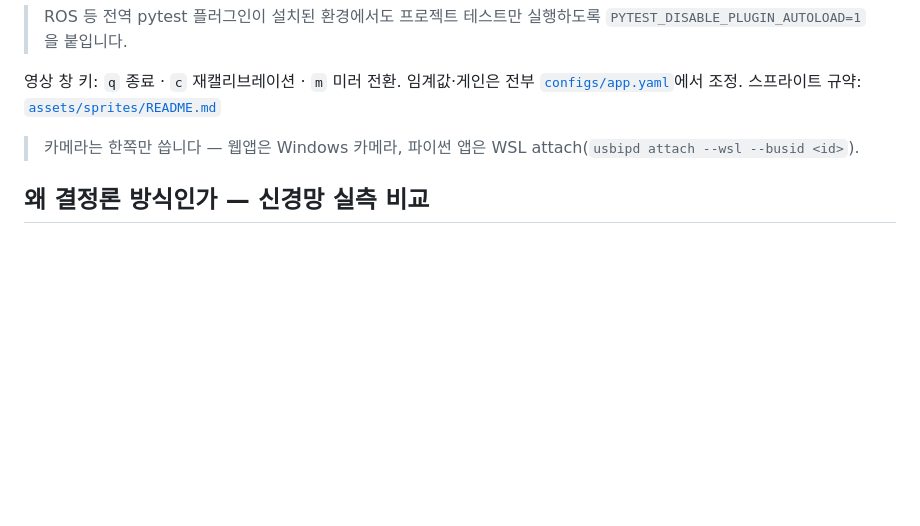
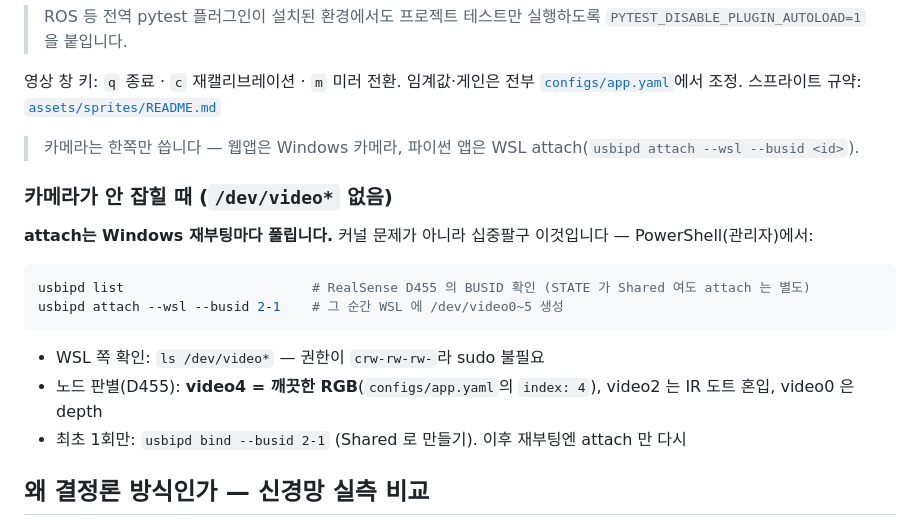
Before and after one commit to ingon1026/drawface-live, a Markdown page: README.md, the part around the change. GitHub-like rendering; blank space fills up the shorter version.

Commit message:
docs(readme): 카메라 미인식 트러블슈팅 — usbipd attach 재부팅마다 필요
attach 는 Windows 재부팅 시 풀림(커널 문제 아님) — usbipd list/attach 절차,
D455 노드 판별(video4=RGB, video2=IR 혼입, video0=depth), bind 1회/attach 매번 구분.

````diff
--- a/README.md
+++ b/README.md
@@ -86,6 +86,19 @@ PYTEST_DISABLE_PLUGIN_AUTOLOAD=1 PYTHONPATH= .venv/bin/python -m pytest tests/
 
 > 카메라는 한쪽만 씁니다 — 웹앱은 Windows 카메라, 파이썬 앱은 WSL attach(`usbipd attach --wsl --busid <id>`).
 
+### 카메라가 안 잡힐 때 (`/dev/video*` 없음)
+
+**attach는 Windows 재부팅마다 풀립니다.** 커널 문제가 아니라 십중팔구 이것입니다 — PowerShell(관리자)에서:
+
+```powershell
+usbipd list                        # RealSense D455 의 BUSID 확인 (STATE 가 Shared 여도 attach 는 별도)
+usbipd attach --wsl --busid 2-1    # 그 순간 WSL 에 /dev/video0~5 생성
+```
+
+- WSL 쪽 확인: `ls /dev/video*` — 권한이 `crw-rw-rw-`라 sudo 불필요
+- 노드 판별(D455): **video4 = 깨끗한 RGB**(`configs/app.yaml`의 `index: 4`), video2 는 IR 도트 혼입, video0 은 depth
+- 최초 1회만: `usbipd bind --busid 2-1` (Shared 로 만들기). 이후 재부팅엔 attach 만 다시
+
 ## 왜 결정론 방식인가 — 신경망 실측 비교
 
 "사진 한 장이면 알아서 움직여주는" 신경망 모델 두 계열을 같은 조건에서 실측한 뒤
````
